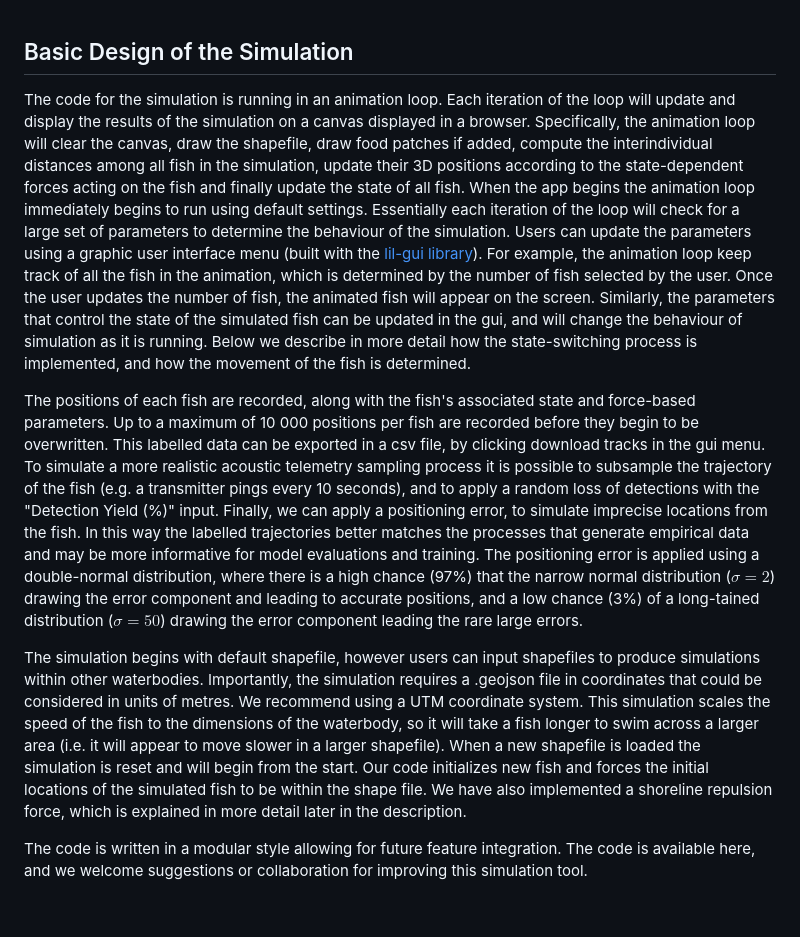
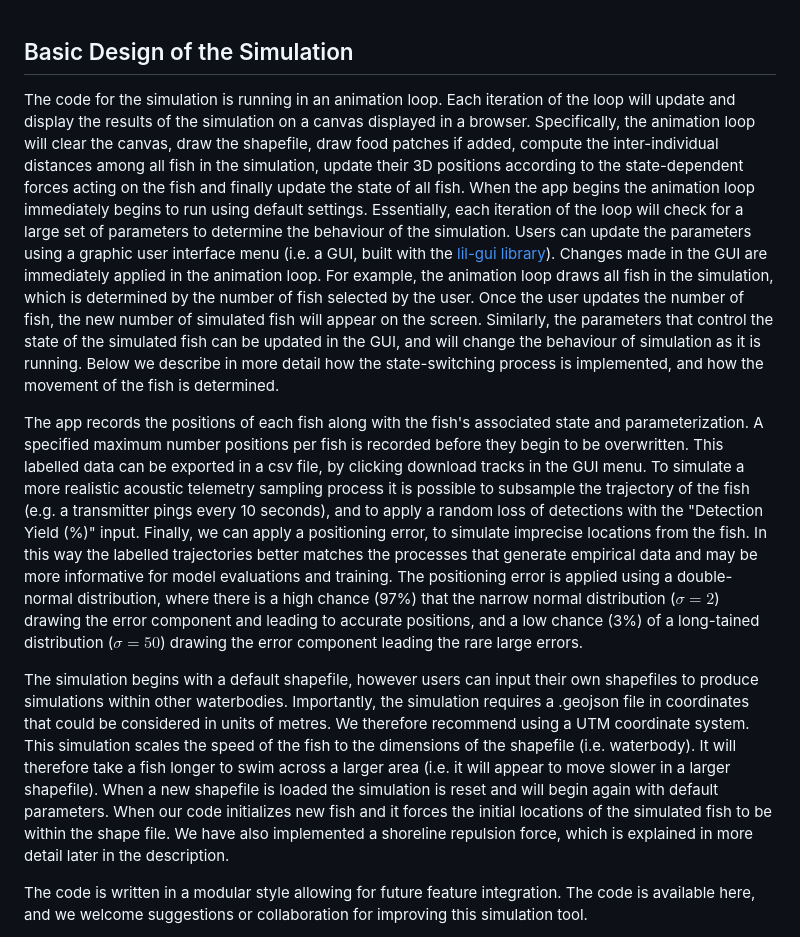
Before and after one commit to sARDINE-Colaboration/FiMoS, a Markdown page: docs/method_general.md, the part around the change. Rendered like a GitHub page; blank space fills up the shorter version.

Commit message:
update markdown

```diff
--- a/docs/method_general.md
+++ b/docs/method_general.md
@@ -1,11 +1,11 @@
 
 ## Basic Design of the Simulation
 
-The code for the simulation is running in an animation loop. Each iteration of the loop will update and display the results of the simulation on a canvas displayed in a browser. Specifically, the animation loop will clear the canvas, draw the shapefile, draw food patches if added, compute the interindividual distances among all fish in the simulation, update their 3D positions according to the state-dependent forces acting on the fish and finally update the state of all fish. When the app begins the animation loop immediately begins to run using default settings. Essentially each iteration of the loop will check for a large set of parameters to determine the behaviour of the simulation. Users can update the parameters using a graphic user interface menu (built with the [lil-gui library](https://lil-gui.georgealways.com/)). For example, the animation loop keep track of all the fish in the animation, which is determined by the number of fish selected by the user. Once the user updates the number of fish, the animated fish will appear on the screen. Similarly, the parameters that control the state of the simulated fish can be updated in the gui, and will change the behaviour of simulation as it is running.  Below we describe in more detail how the state-switching process is implemented, and how the movement of the fish is determined.
+The code for the simulation is running in an animation loop. Each iteration of the loop will update and display the results of the simulation on a canvas displayed in a browser. Specifically, the animation loop will clear the canvas, draw the shapefile, draw food patches if added, compute the inter-individual distances among all fish in the simulation, update their 3D positions according to the state-dependent forces acting on the fish and finally update the state of all fish. When the app begins the animation loop immediately begins to run using default settings. Essentially, each iteration of the loop will check for a large set of parameters to determine the behaviour of the simulation. Users can update the parameters using a graphic user interface menu (i.e. a GUI, built with the [lil-gui library](https://lil-gui.georgealways.com/)). Changes made in the GUI are immediately applied in the animation loop. For example, the animation loop draws all fish in the simulation, which is determined by the number of fish selected by the user. Once the user updates the number of fish, the new number of simulated fish will appear on the screen. Similarly, the parameters that control the state of the simulated fish can be updated in the GUI, and will change the behaviour of simulation as it is running.  Below we describe in more detail how the state-switching process is implemented, and how the movement of the fish is determined.
 
-The positions of each fish are recorded, along with the fish's associated state and force-based parameters. Up to a maximum of 10 000 positions per fish are recorded before they begin to be overwritten. This labelled data can be exported in a csv file, by clicking download tracks in the gui menu. To simulate a more realistic acoustic telemetry sampling process it is possible to subsample the trajectory of the fish (e.g. a transmitter pings every 10 seconds), and to apply a random loss of detections with the "Detection Yield (%)" input. Finally, we can apply a positioning error, to simulate imprecise locations from the fish. In this way the labelled trajectories better matches the processes that generate empirical data and may be more informative for model evaluations and training. The positioning error is applied using a double-normal distribution, where there is a high chance (97%) that the narrow normal distribution ($\sigma = 2$) drawing the error component and leading to accurate positions, and a low chance (3%) of a long-tained distribution ($\sigma = 50$) drawing the error component leading the rare large errors.
+The app records the positions of each fish along with the fish's associated state and parameterization. A specified maximum number positions per fish is recorded before they begin to be overwritten. This labelled data can be exported in a csv file, by clicking download tracks in the GUI menu. To simulate a more realistic acoustic telemetry sampling process it is possible to subsample the trajectory of the fish (e.g. a transmitter pings every 10 seconds), and to apply a random loss of detections with the "Detection Yield (%)" input. Finally, we can apply a positioning error, to simulate imprecise locations from the fish. In this way the labelled trajectories better matches the processes that generate empirical data and may be more informative for model evaluations and training. The positioning error is applied using a double-normal distribution, where there is a high chance (97%) that the narrow normal distribution ($\sigma = 2$) drawing the error component and leading to accurate positions, and a low chance (3%) of a long-tained distribution ($\sigma = 50$) drawing the error component leading the rare large errors.
 
-The simulation begins with default shapefile, however users can input shapefiles to produce simulations within other waterbodies. Importantly, the simulation requires a .geojson file in coordinates that could be considered in units of metres. We recommend using a UTM coordinate system. This simulation scales the speed of the fish to the dimensions of the waterbody, so it will take a fish longer to swim across a larger area (i.e. it will appear to move slower in a larger shapefile). When a new shapefile is loaded the simulation is reset and will begin from the start. Our code initializes new fish and forces the initial locations of the simulated fish to be within the shape file. We have also implemented a shoreline repulsion force, which is explained in more detail later in the description.
+The simulation begins with a default shapefile, however users can input their own shapefiles to produce simulations within other waterbodies. Importantly, the simulation requires a .geojson file in coordinates that could be considered in units of metres. We therefore recommend using a UTM coordinate system. This simulation scales the speed of the fish to the dimensions of the shapefile (i.e. waterbody). It will therefore take a fish longer to swim across a larger area (i.e. it will appear to move slower in a larger shapefile). When a new shapefile is loaded the simulation is reset and will begin again with default parameters. When our code initializes new fish and it forces the initial locations of the simulated fish to be within the shape file. We have also implemented a shoreline repulsion force, which is explained in more detail later in the description.
 
 The code is written in a modular style allowing for future feature integration. The code is available here, and we welcome suggestions or collaboration for improving this simulation tool.
 
```
Also changed, not shown: docs/method_behaviours.md (+2 -0 lines).
